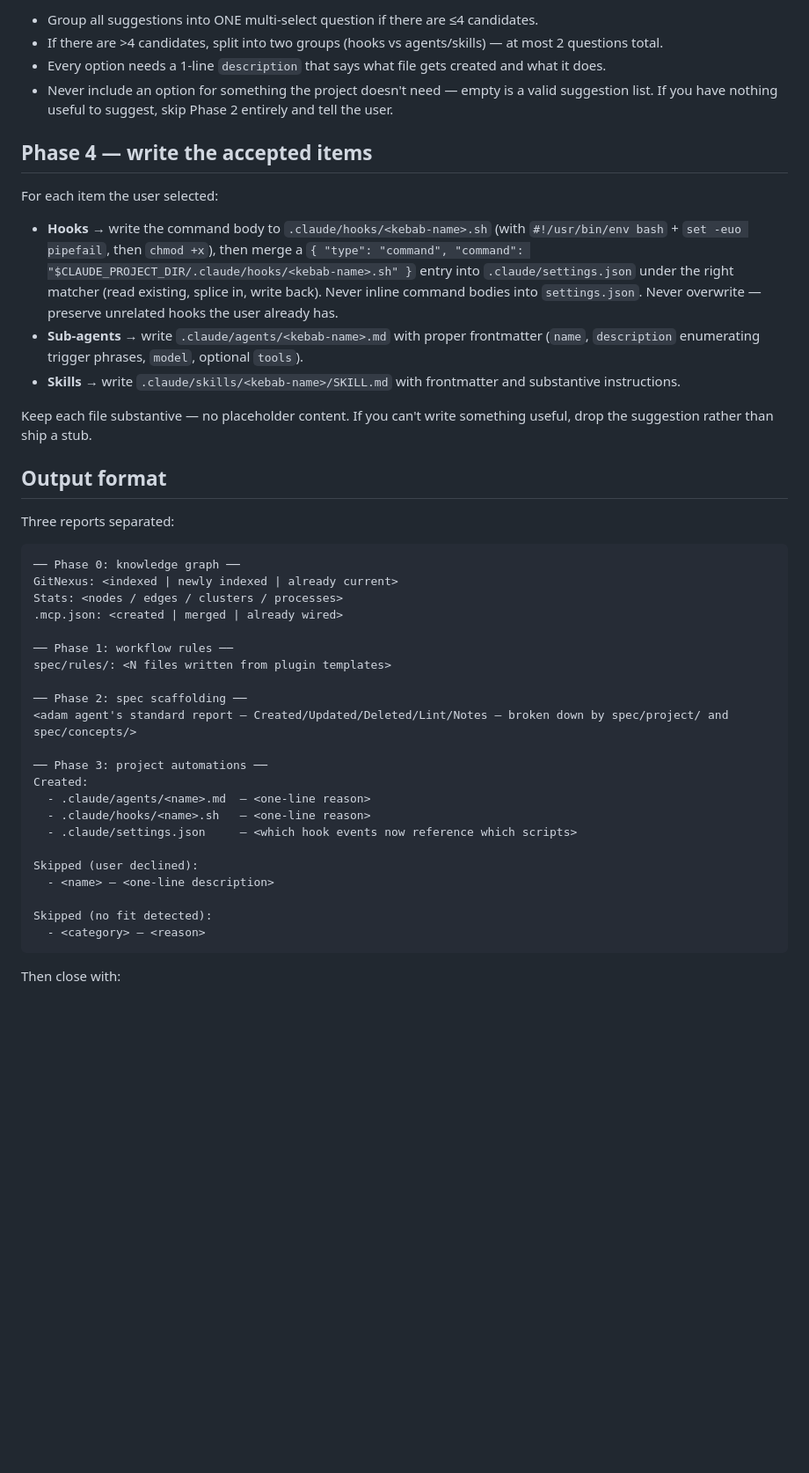
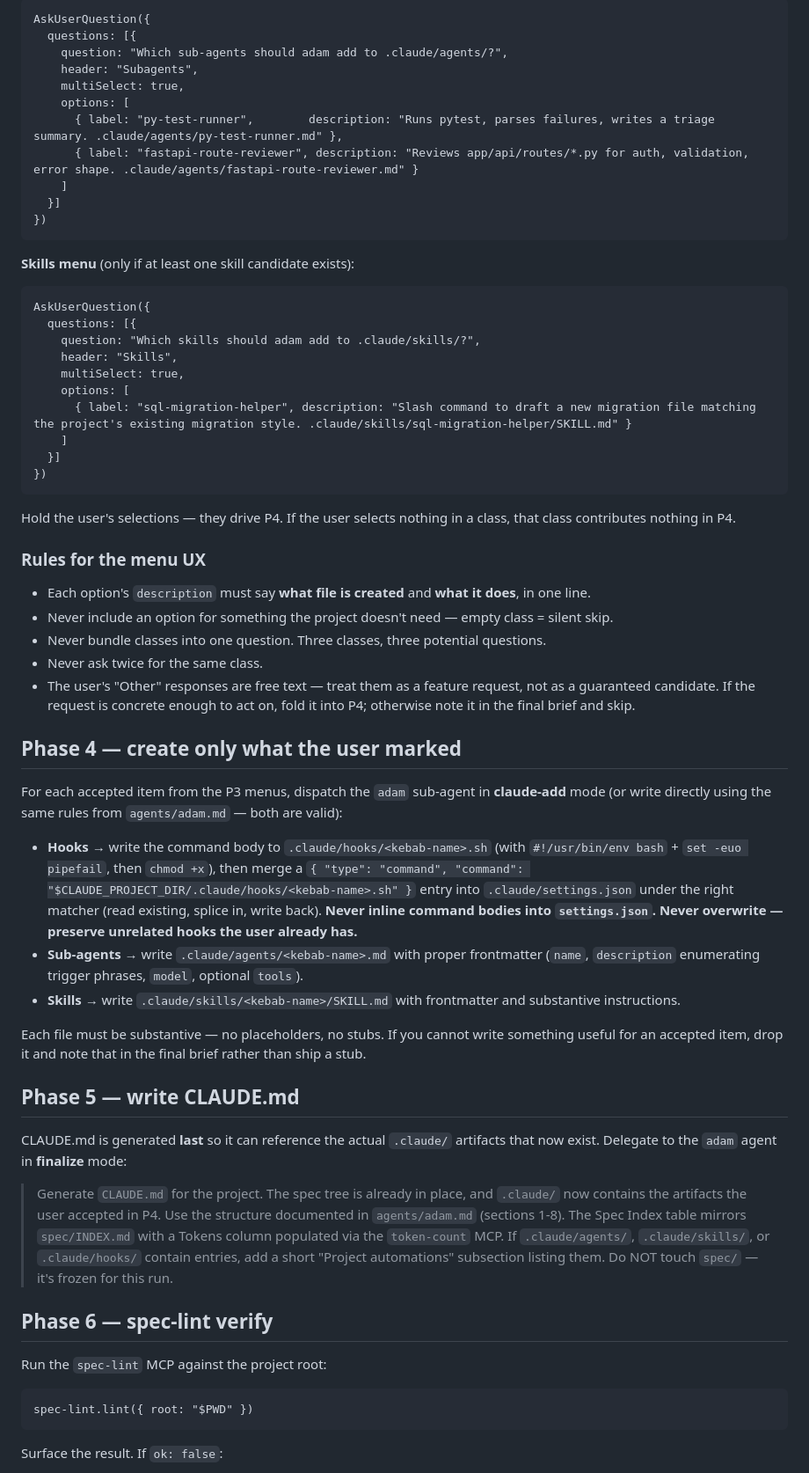
Before and after one commit to lkzppm/adam, a Markdown page: skills/setup/SKILL.md, the part around one of its changes. Shown at 88% size. GitHub-like rendering; blank space fills up the shorter version.

````diff
--- a/skills/setup/SKILL.md
+++ b/skills/setup/SKILL.md
@@ -92,47 +123,66 @@ AskUserQuestion({
 
-- Group all suggestions into ONE multi-select question if there are ≤4 candidates.
-- If there are >4 candidates, split into two groups (hooks vs agents/skills) — at most 2 questions total.
-- Every option needs a 1-line `description` that says what file gets created and what it does.
-- Never include an option for something the project doesn't need — empty is a valid suggestion list. If you have nothing useful to suggest, skip Phase 2 entirely and tell the user.
+```
+AskUserQuestion({
+  questions: [{
+    question: "Which sub-agents should adam add to .claude/agents/?",
+    header: "Subagents",
+    multiSelect: true,
+    options: [
+      { label: "py-test-runner",        description: "Runs pytest, parses failures, writes a triage summary. .claude/agents/py-test-runner.md" },
+      { label: "fastapi-route-reviewer", description: "Reviews app/api/routes/*.py for auth, validation, error shape. .claude/agents/fastapi-route-reviewer.md" }
+    ]
+  }]
+})
+```
 
-## Phase 4 — write the accepted items
+**Skills menu** (only if at least one skill candidate exists):
 
-For each item the user selected:
+```
+AskUserQuestion({
+  questions: [{
+    question: "Which skills should adam add to .claude/skills/?",
+    header: "Skills",
+    multiSelect: true,
+    options: [
+      { label: "sql-migration-helper", description: "Slash command to draft a new migration file matching the project's existing migration style. .claude/skills/sql-migration-helper/SKILL.md" }
+    ]
+  }]
+})
+```
 
-- **Hooks** → write the command body to `.claude/hooks/<kebab-name>.sh` (with `#!/usr/bin/env bash` + `set -euo pipefail`, then `chmod +x`), then merge a `{ "type": "command", "command": "$CLAUDE_PROJECT_DIR/.claude/hooks/<kebab-name>.sh" }` entry into `.claude/settings.json` under the right matcher (read existing, splice in, write back). Never inline command bodies into `settings.json`. Never overwrite — preserve unrelated hooks the user already has.
+Hold the user's selections — they drive P4. If the user selects nothing in a class, that class contributes nothing in P4.
+
+### Rules for the menu UX
+
+- Each option's `description` must say **what file is created** and **what it does**, in one line.
+- Never include an option for something the project doesn't need — empty class = silent skip.
+- Never bundle classes into one question. Three classes, three potential questions.
+- Never ask twice for the same class.
+- The user's "Other" responses are free text — treat them as a feature request, not as a guaranteed candidate. If the request is concrete enough to act on, fold it into P4; otherwise note it in the final brief and skip.
+
+## Phase 4 — create only what the user marked
+
+For each accepted item from the P3 menus, dispatch the `adam` sub-agent in **claude-add** mode (or write directly using the same rules from `agents/adam.md` — both are valid):
+
+- **Hooks** → write the command body to `.claude/hooks/<kebab-name>.sh` (with `#!/usr/bin/env bash` + `set -euo pipefail`, then `chmod +x`), then merge a `{ "type": "command", "command": "$CLAUDE_PROJECT_DIR/.claude/hooks/<kebab-name>.sh" }` entry into `.claude/settings.json` under the right matcher (read existing, splice in, write back). **Never inline command bodies into `settings.json`. Never overwrite — preserve unrelated hooks the user already has.**
 - **Sub-agents** → write `.claude/agents/<kebab-name>.md` with proper frontmatter (`name`, `description` enumerating trigger phrases, `model`, optional `tools`).
 - **Skills** → write `.claude/skills/<kebab-name>/SKILL.md` with frontmatter and substantive instructions.
 
-Keep each file substantive — no placeholder content. If you can't write something useful, drop the suggestion rather than ship a stub.
+Each file must be substantive — no placeholders, no stubs. If you cannot write something useful for an accepted item, drop it and note that in the final brief rather than ship a stub.
 
-## Output format
+## Phase 5 — write CLAUDE.md
 
-Three reports separated:
+CLAUDE.md is generated **last** so it can reference the actual `.claude/` artifacts that now exist. Delegate to the `adam` agent in **finalize** mode:
+
+> Generate `CLAUDE.md` for the project. The spec tree is already in place, and `.claude/` now contains the artifacts the user accepted in P4. Use the structure documented in `agents/adam.md` (sections 1-8). The Spec Index table mirrors `spec/INDEX.md` with a Tokens column populated via the `token-count` MCP. If `.claude/agents/`, `.claude/skills/`, or `.claude/hooks/` contain entries, add a short "Project automations" subsection listing them. Do NOT touch `spec/` — it's frozen for this run.
+
+## Phase 6 — spec-lint verify
+
+Run the `spec-lint` MCP against the project root:
 
 ```
-── Phase 0: knowledge graph ──
-GitNexus: <indexed | newly indexed | already current>
-Stats: <nodes / edges / clusters / processes>
-.mcp.json: <created | merged | already wired>
-
-── Phase 1: workflow rules ──
-spec/rules/: <N files written from plugin templates>
-
-── Phase 2: spec scaffolding ──
-<adam agent's standard report — Created/Updated/Deleted/Lint/Notes — broken down by spec/project/ and spec/concepts/>
-
-── Phase 3: project automations ──
-Created:
-  - .claude/agents/<name>.md  — <one-line reason>
-  - .claude/hooks/<name>.sh   — <one-line reason>
-  - .claude/settings.json     — <which hook events now reference which scripts>
-
-Skipped (user declined):
-  - <name> — <one-line description>
-
-Skipped (no fit detected):
-  - <category> — <reason>
+spec-lint.lint({ root: "$PWD" })
 ```
 
-Then close with:
+Surface the result. If `ok: false`:
 
````
Also changed, not shown: other parts of skills/setup/SKILL.md (+112 -45 lines), agents/adam.md (+27 -13 lines).
